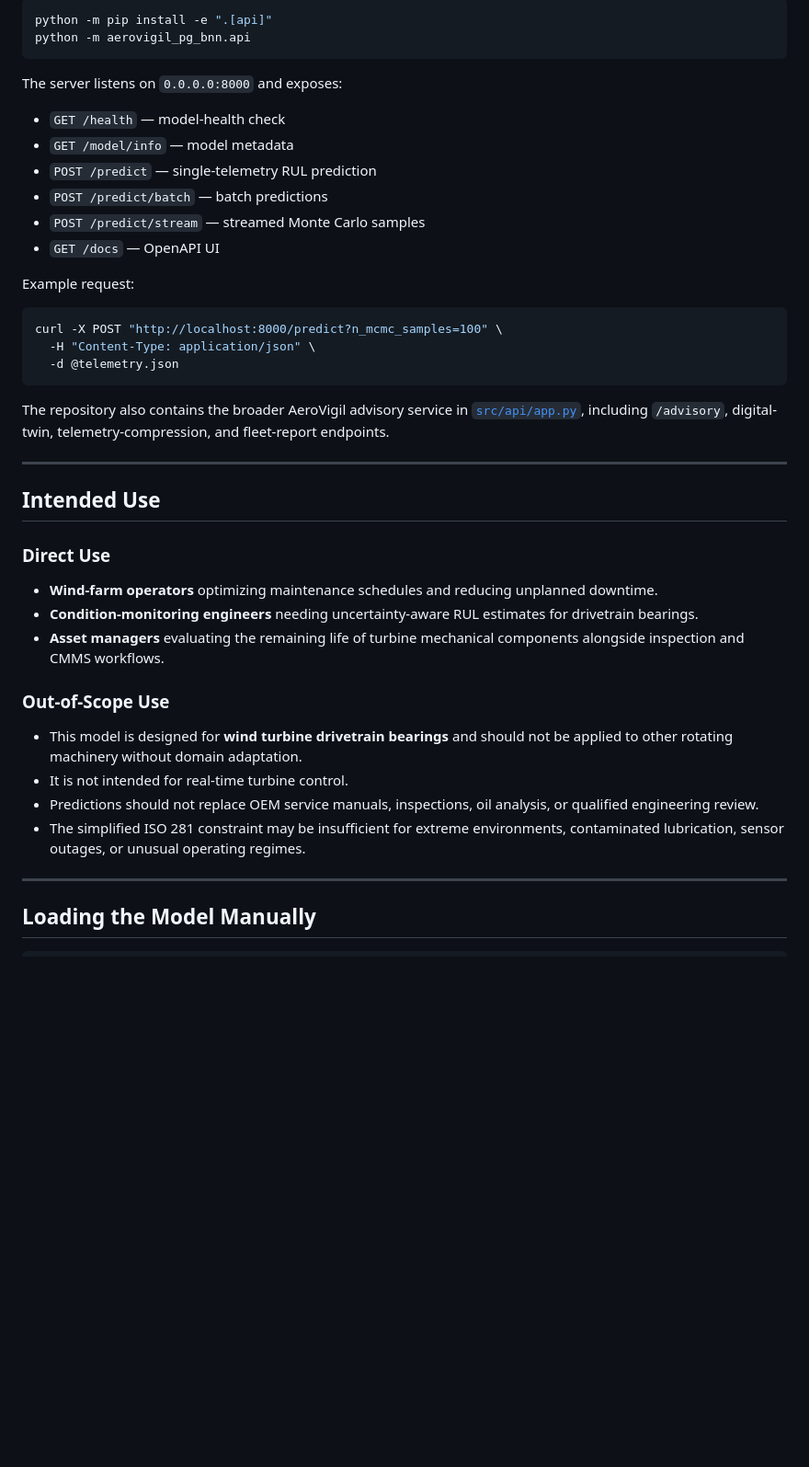
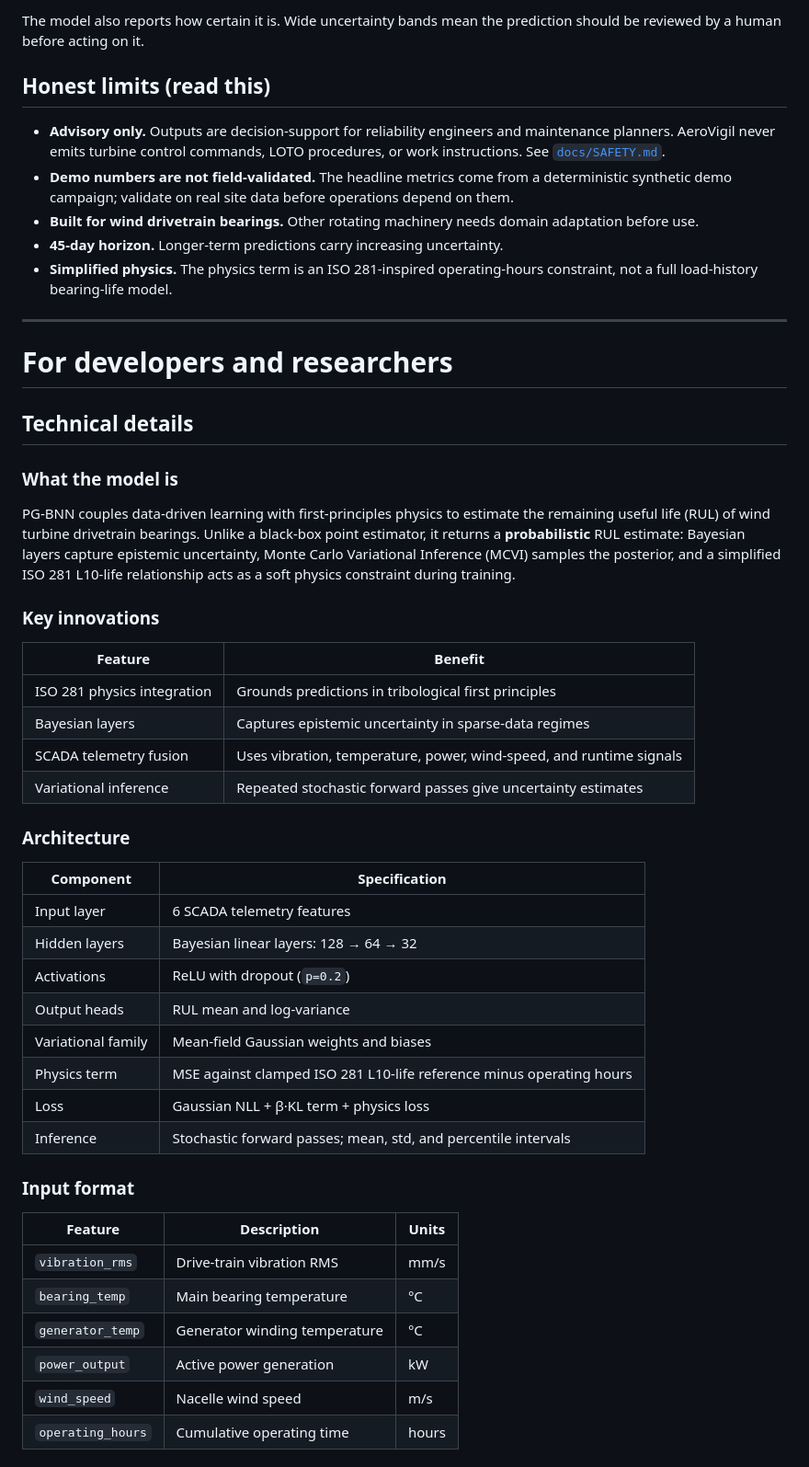
Before and after one commit to rajaram-2005/wind-turbine-pg-bnn, a Markdown page: README.md, the part around one of its changes. Shown at 92% size. Rendered like a GitHub page; blank space fills up the shorter version.

````diff
--- a/README.md
+++ b/README.md
@@ -195,54 +132,66 @@ Install API dependencies and start the lightweight inference server:
 
-```bash
-python -m pip install -e ".[api]"
-python -m aerovigil_pg_bnn.api
-```
+The model also reports how certain it is. Wide uncertainty bands mean the
+prediction should be reviewed by a human before acting on it.
 
-The server listens on `0.0.0.0:8000` and exposes:
+## Honest limits (read this)
 
-- `GET /health` — model-health check
-- `GET /model/info` — model metadata
-- `POST /predict` — single-telemetry RUL prediction
-- `POST /predict/batch` — batch predictions
-- `POST /predict/stream` — streamed Monte Carlo samples
-- `GET /docs` — OpenAPI UI
-
-Example request:
-
-```bash
-curl -X POST "http://localhost:8000/predict?n_mcmc_samples=100" \
-  -H "Content-Type: application/json" \
-  -d @telemetry.json
-```
-
-The repository also contains the broader AeroVigil advisory service in
-[`src/api/app.py`](src/api/app.py), including `/advisory`, digital-twin,
-telemetry-compression, and fleet-report endpoints.
+- **Advisory only.** Outputs are decision-support for reliability engineers and
+  maintenance planners. AeroVigil never emits turbine control commands, LOTO
+  procedures, or work instructions. See [`docs/SAFETY.md`](docs/SAFETY.md).
+- **Demo numbers are not field-validated.** The headline metrics come from a
+  deterministic synthetic demo campaign; validate on real site data before
+  operations depend on them.
+- **Built for wind drivetrain bearings.** Other rotating machinery needs domain
+  adaptation before use.
+- **45-day horizon.** Longer-term predictions carry increasing uncertainty.
+- **Simplified physics.** The physics term is an ISO 281-inspired operating-hours
+  constraint, not a full load-history bearing-life model.
 
 ---
 
-## Intended Use
+# For developers and researchers
 
-### Direct Use
+## Technical details
 
-- **Wind-farm operators** optimizing maintenance schedules and reducing
-  unplanned downtime.
-- **Condition-monitoring engineers** needing uncertainty-aware RUL estimates
-  for drivetrain bearings.
-- **Asset managers** evaluating the remaining life of turbine mechanical
-  components alongside inspection and CMMS workflows.
+### What the model is
 
-### Out-of-Scope Use
+PG-BNN couples data-driven learning with first-principles physics to estimate
+the remaining useful life (RUL) of wind turbine drivetrain bearings. Unlike a
+black-box point estimator, it returns a **probabilistic** RUL estimate: Bayesian
+layers capture epistemic uncertainty, Monte Carlo Variational Inference (MCVI)
+samples the posterior, and a simplified ISO 281 L10-life relationship acts as a
+soft physics constraint during training.
 
-- This model is designed for **wind turbine drivetrain bearings** and should
-  not be applied to other rotating machinery without domain adaptation.
-- It is not intended for real-time turbine control.
-- Predictions should not replace OEM service manuals, inspections, oil
-  analysis, or qualified engineering review.
-- The simplified ISO 281 constraint may be insufficient for extreme
-  environments, contaminated lubrication, sensor outages, or unusual operating
-  regimes.
+### Key innovations
 
----
+| Feature | Benefit |
+|---------|---------|
+| ISO 281 physics integration | Grounds predictions in tribological first principles |
+| Bayesian layers | Captures epistemic uncertainty in sparse-data regimes |
+| SCADA telemetry fusion | Uses vibration, temperature, power, wind-speed, and runtime signals |
+| Variational inference | Repeated stochastic forward passes give uncertainty estimates |
 
-## Loading the Model Manually
+### Architecture
+
+| Component | Specification |
+|-----------|---------------|
+| Input layer | 6 SCADA telemetry features |
+| Hidden layers | Bayesian linear layers: 128 → 64 → 32 |
+| Activations | ReLU with dropout (`p=0.2`) |
+| Output heads | RUL mean and log-variance |
+| Variational family | Mean-field Gaussian weights and biases |
+| Physics term | MSE against clamped ISO 281 L10-life reference minus operating hours |
+| Loss | Gaussian NLL + β·KL term + physics loss |
+| Inference | Stochastic forward passes; mean, std, and percentile intervals |
+
+### Input format
+
+| Feature | Description | Units |
+|---------|-------------|-------|
+| `vibration_rms` | Drive-train vibration RMS | mm/s |
+| `bearing_temp` | Main bearing temperature | °C |
+| `generator_temp` | Generator winding temperature | °C |
+| `power_output` | Active power generation | kW |
+| `wind_speed` | Nacelle wind speed | m/s |
+| `operating_hours` | Cumulative operating time | hours |
+
````
Also changed, not shown: other parts of README.md (+146 -255 lines).
